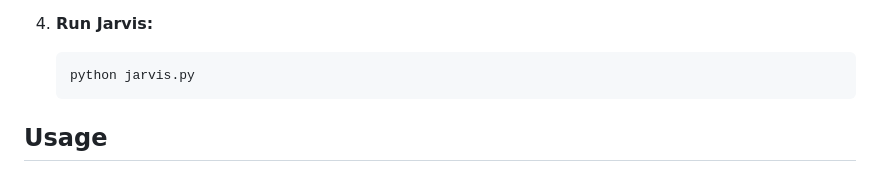
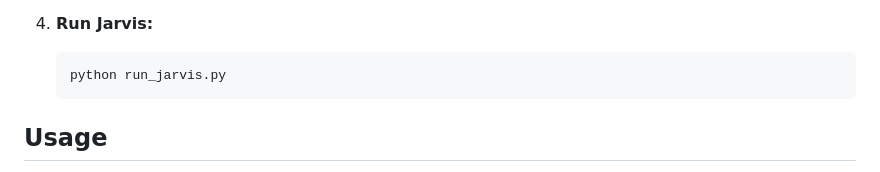
Before and after one commit to ArnavAdhikary05/J.A.R.V.I.S, a Markdown page: README.md, the part around the change. GitHub-like rendering.

````diff
--- a/README.md
+++ b/README.md
@@ -62,7 +62,7 @@
 
 4. **Run Jarvis:**
    ```bash
-   python jarvis.py
+   python run_jarvis.py
    ```
 
 ## Usage
````
